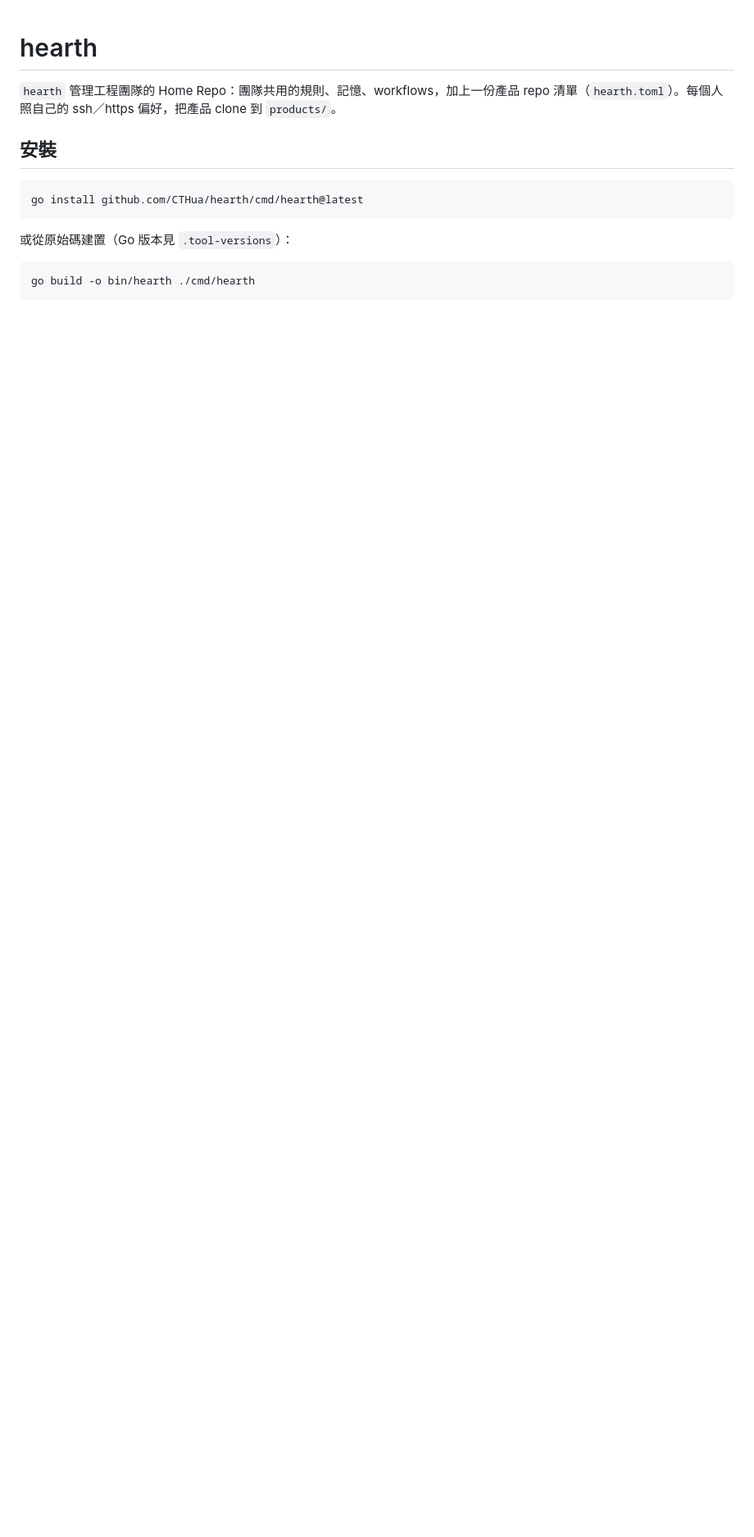
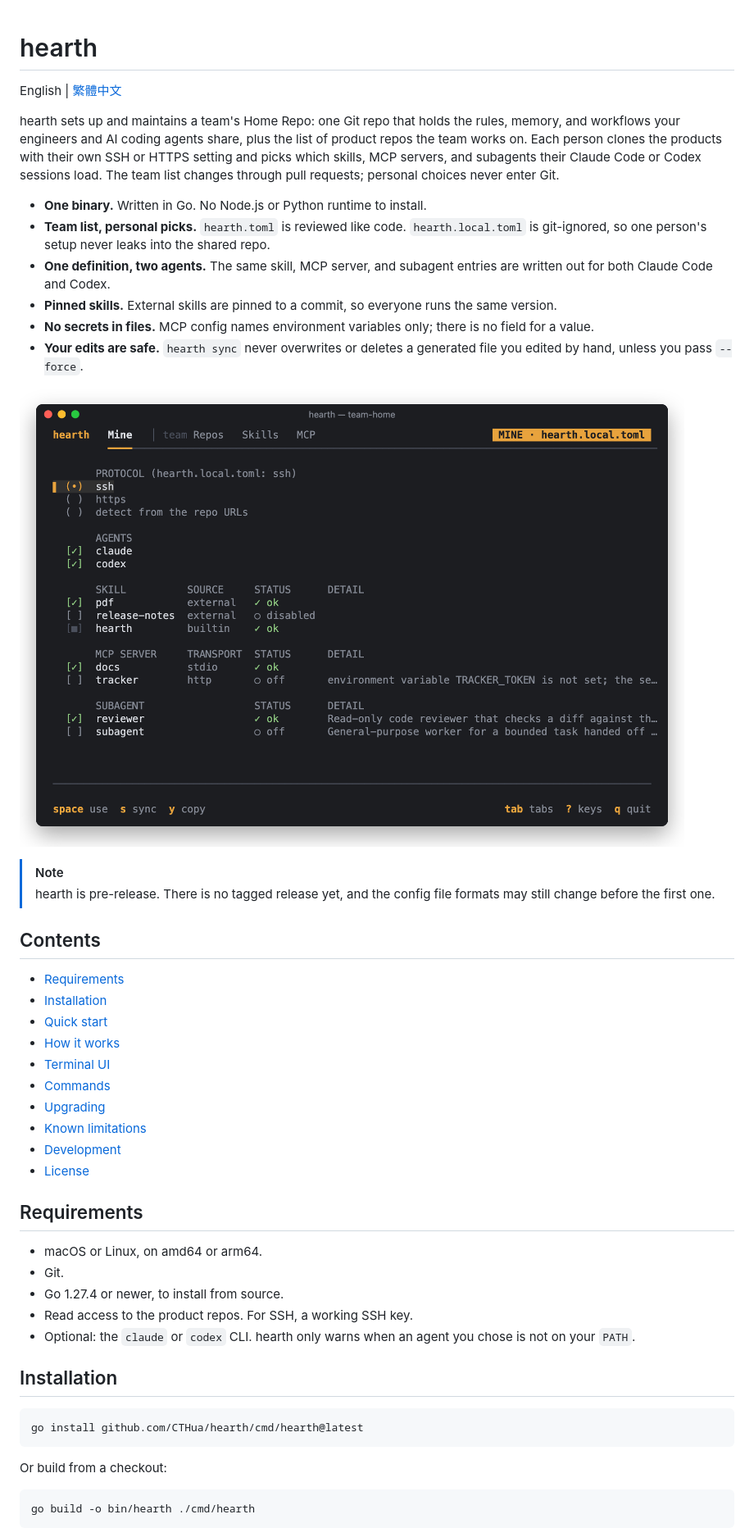
Before and after one commit to CTHua/hearth, a Markdown page: README.md, the part around one of its changes. Shown at 82% size. Drawn GitHub-style; pictures changed too: docs/images/tui-mine.png (added); blank space fills up the shorter version.

````diff
--- a/README.md
+++ b/README.md
@@ -1,14 +1,49 @@
 # hearth
 
-`hearth` 管理工程團隊的 Home Repo：團隊共用的規則、記憶、workflows，加上一份產品 repo 清單（`hearth.toml`）。每個人照自己的 ssh／https 偏好，把產品 clone 到 `products/`。
+English | [繁體中文](README.zh-TW.md)
 
-## 安裝
+hearth sets up and maintains a team's Home Repo: one Git repo that holds the rules, memory, and workflows your engineers and AI coding agents share, plus the list of product repos the team works on. Each person clones the products with their own SSH or HTTPS setting and picks which skills, MCP servers, and subagents their Claude Code or Codex sessions load. The team list changes through pull requests; personal choices never enter Git.
+
+- **One binary.** Written in Go. No Node.js or Python runtime to install.
+- **Team list, personal picks.** `hearth.toml` is reviewed like code. `hearth.local.toml` is git-ignored, so one person's setup never leaks into the shared repo.
+- **One definition, two agents.** The same skill, MCP server, and subagent entries are written out for both Claude Code and Codex.
+- **Pinned skills.** External skills are pinned to a commit, so everyone runs the same version.
+- **No secrets in files.** MCP config names environment variables only; there is no field for a value.
+- **Your edits are safe.** `hearth sync` never overwrites or deletes a generated file you edited by hand, unless you pass `--force`.
+
+![The Mine tab of the hearth terminal UI: protocol, agents, and on/off switches for each skill, MCP server, and subagent](docs/images/tui-mine.png)
+
+> [!NOTE]
+> hearth is pre-release. There is no tagged release yet, and the config file formats may still change before the first one.
+
+## Contents
+
+- [Requirements](#requirements)
+- [Installation](#installation)
+- [Quick start](#quick-start)
+- [How it works](#how-it-works)
+- [Terminal UI](#terminal-ui)
+- [Commands](#commands)
+- [Upgrading](#upgrading)
+- [Known limitations](#known-limitations)
+- [Development](#development)
+- [License](#license)
+
+## Requirements
+
+- macOS or Linux, on amd64 or arm64.
+- Git.
+- Go 1.27.4 or newer, to install from source.
+- Read access to the product repos. For SSH, a working SSH key.
+- Optional: the `claude` or `codex` CLI. hearth only warns when an agent you chose is not on your `PATH`.
+
+## Installation
 
 ```sh
 go install github.com/CTHua/hearth/cmd/hearth@latest
 ```
 
-或從原始碼建置（Go 版本見 `.tool-versions`）：
+Or build from a checkout:
 
 ```sh
 go build -o bin/hearth ./cmd/hearth
````
Also changed, not shown: other parts of README.md (+103 -68 lines), README.zh-TW.md (added, +191 -0 lines), docs/images/tui-repos.png (added).
